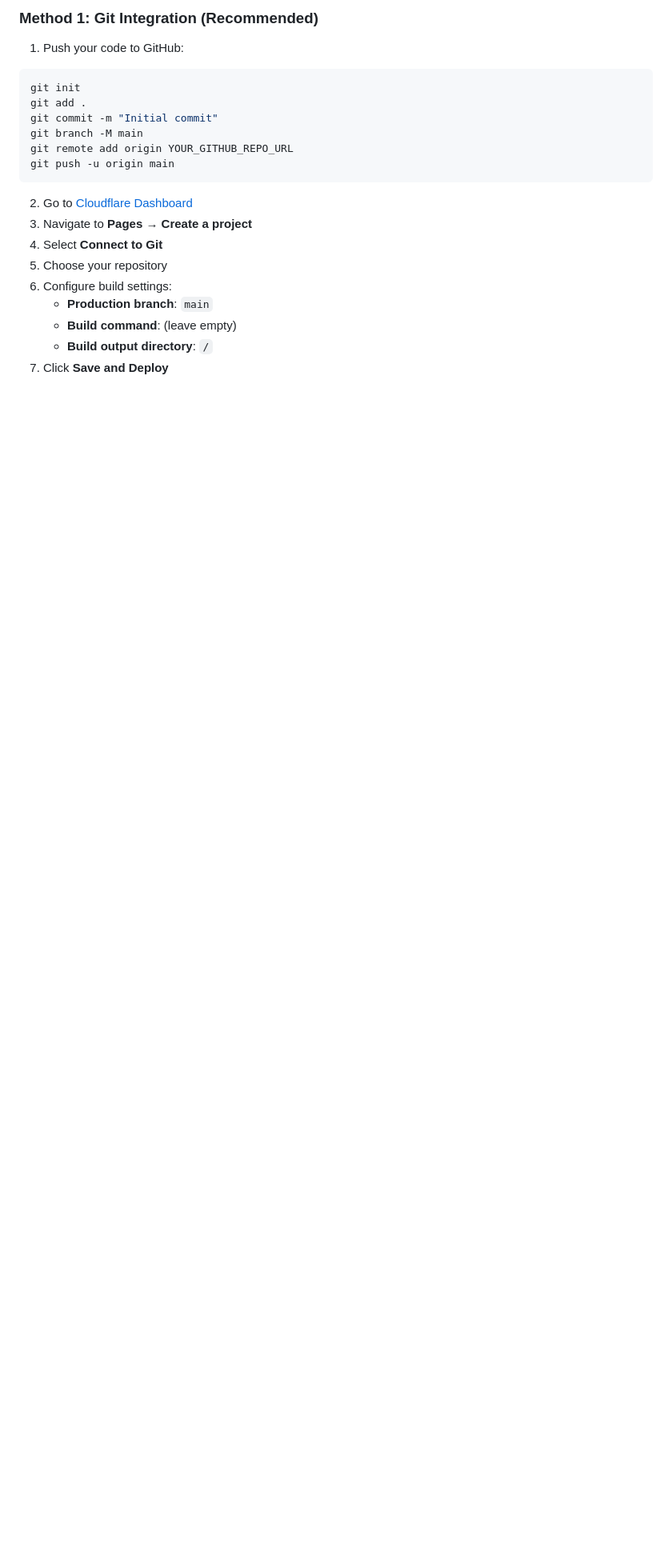
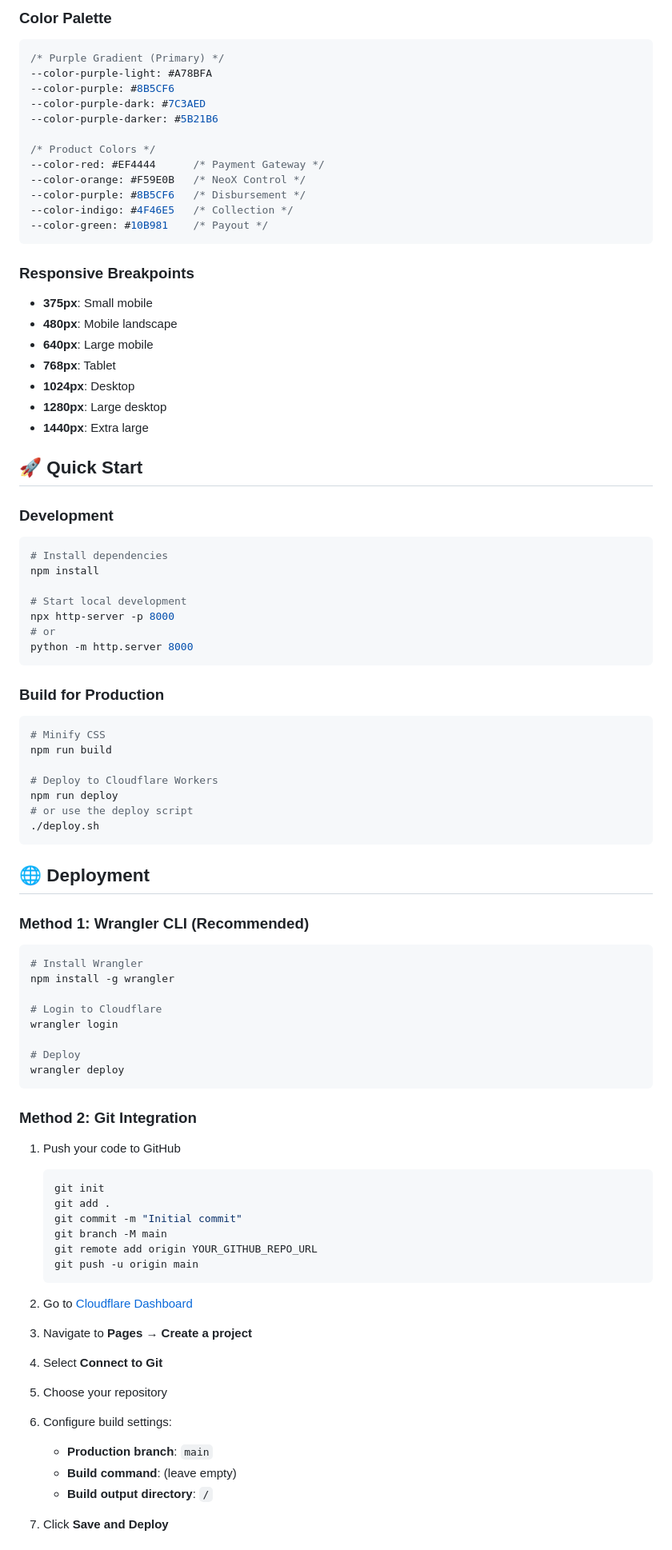
Before and after one commit to dajneem23/neox-clone, a Markdown page: README.md, the part around one of its changes. Shown at 80% size. Rendered like a GitHub page; blank space fills up the shorter version.

````diff
--- a/README.md
+++ b/README.md
@@ -33,23 +82,92 @@ neox-clone/
 
-### Method 1: Git Integration (Recommended)
+### Color Palette
 
-1. Push your code to GitHub:
-```bash
-git init
-git add .
-git commit -m "Initial commit"
-git branch -M main
-git remote add origin YOUR_GITHUB_REPO_URL
-git push -u origin main
+```css
+/* Purple Gradient (Primary) */
+--color-purple-light: #A78BFA
+--color-purple: #8B5CF6
+--color-purple-dark: #7C3AED
+--color-purple-darker: #5B21B6
+
+/* Product Colors */
+--color-red: #EF4444      /* Payment Gateway */
+--color-orange: #F59E0B   /* NeoX Control */
+--color-purple: #8B5CF6   /* Disbursement */
+--color-indigo: #4F46E5   /* Collection */
+--color-green: #10B981    /* Payout */
 ```
 
-2. Go to [Cloudflare Dashboard](https://dash.cloudflare.com/)
-3. Navigate to **Pages** → **Create a project**
-4. Select **Connect to Git**
-5. Choose your repository
-6. Configure build settings:
+### Responsive Breakpoints
+
+- **375px**: Small mobile
+- **480px**: Mobile landscape
+- **640px**: Large mobile
+- **768px**: Tablet
+- **1024px**: Desktop
+- **1280px**: Large desktop
+- **1440px**: Extra large
+
+## 🚀 Quick Start
+
+### Development
+
+```bash
+# Install dependencies
+npm install
+
+# Start local development
+npx http-server -p 8000
+# or
+python -m http.server 8000
+```
+
+### Build for Production
+
+```bash
+# Minify CSS
+npm run build
+
+# Deploy to Cloudflare Workers
+npm run deploy
+# or use the deploy script
+./deploy.sh
+```
+
+## 🌐 Deployment
+
+### Method 1: Wrangler CLI (Recommended)
+
+```bash
+# Install Wrangler
+npm install -g wrangler
+
+# Login to Cloudflare
+wrangler login
+
+# Deploy
+wrangler deploy
+```
+
+### Method 2: Git Integration
+
+1. Push your code to GitHub
+
+   ```bash
+   git init
+   git add .
+   git commit -m "Initial commit"
+   git branch -M main
+   git remote add origin YOUR_GITHUB_REPO_URL
+   git push -u origin main
+   ```
+
+1. Go to [Cloudflare Dashboard](https://dash.cloudflare.com/)
+1. Navigate to **Pages** → **Create a project**
+1. Select **Connect to Git**
+1. Choose your repository
+1. Configure build settings:
    - **Production branch**: `main`
    - **Build command**: (leave empty)
    - **Build output directory**: `/`
-7. Click **Save and Deploy**
+1. Click **Save and Deploy**
 
````
Also changed, not shown: other parts of README.md (+155 -73 lines).
